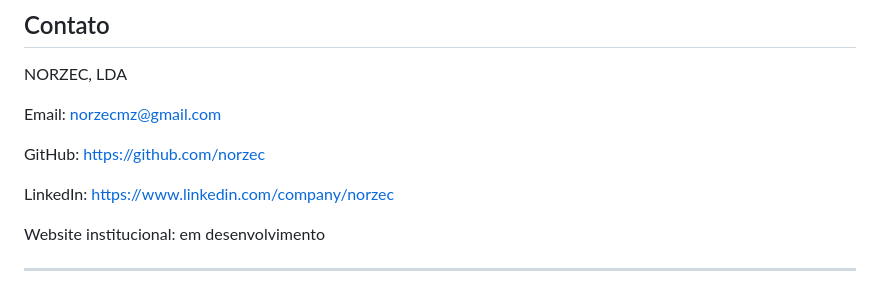
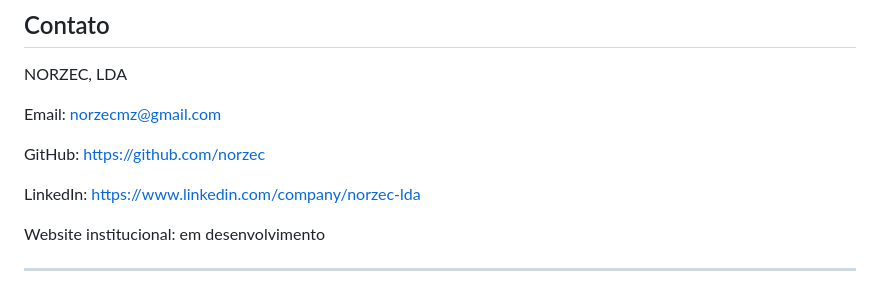
Before and after one commit to norzec/norzec-case-study-001, a Markdown page: README.md, the part around the change. Drawn GitHub-style.

```diff
--- a/README.md
+++ b/README.md
@@ -259,7 +259,7 @@ Email: [norzecmz@gmail.com](mailto:norzecmz@gmail.com)
 
 GitHub: https://github.com/norzec
 
-LinkedIn: https://www.linkedin.com/company/norzec
+LinkedIn: https://www.linkedin.com/company/norzec-lda
 
 Website institucional: em desenvolvimento
 
```
